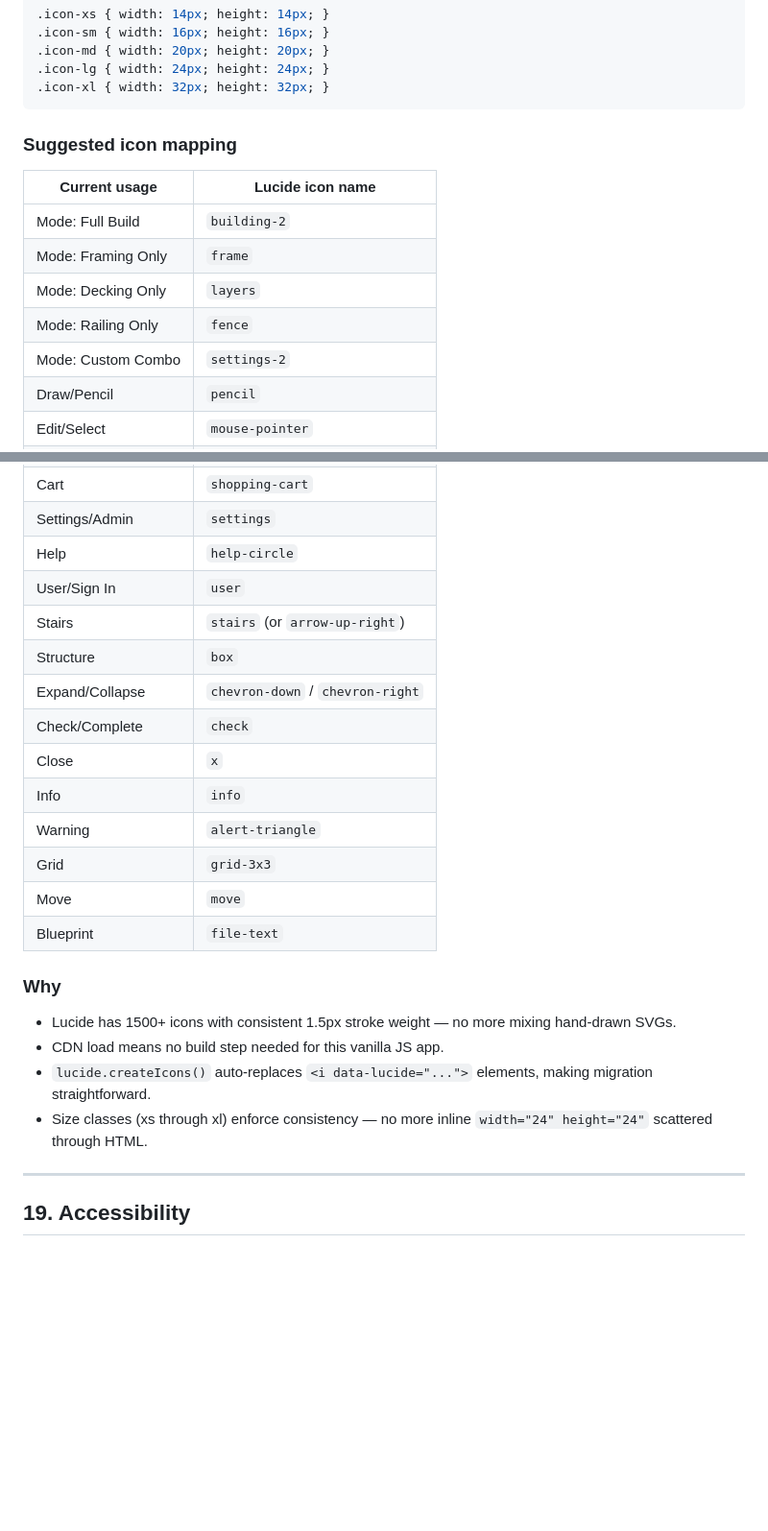
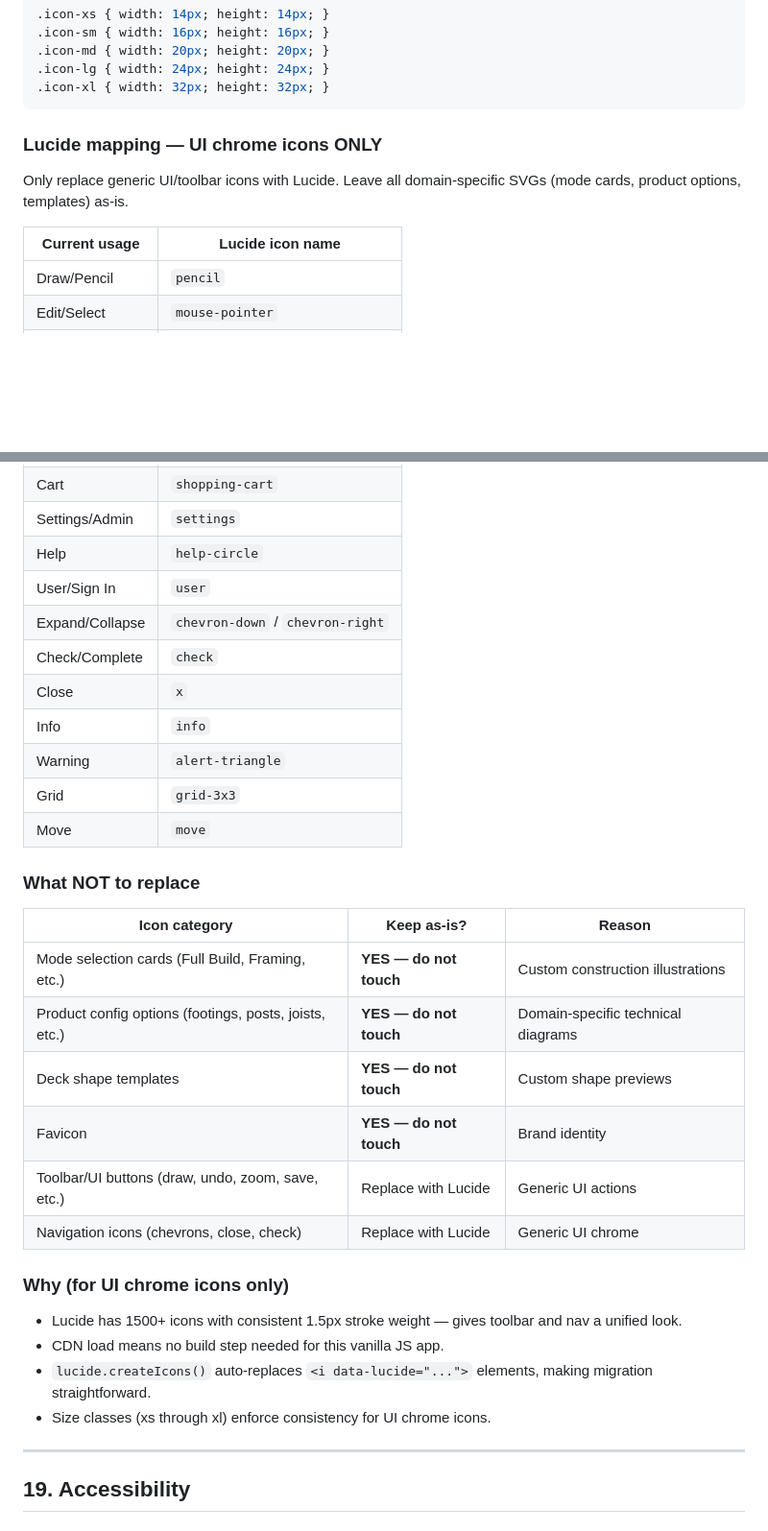
Before and after one commit to TUDS-Apps/deckcalculator, a Markdown page: VISUAL_DESIGN_SPEC.md, 2 parts joined by grey strips. Shown at 96% size. GitHub-like rendering; blank space fills up the shorter version.

````diff
--- a/VISUAL_DESIGN_SPEC.md
+++ b/VISUAL_DESIGN_SPEC.md
@@ -1579,15 +1588,12 @@ lucide.createIcons();
 .icon-xl { width: 32px; height: 32px; }
 ```
 
-### Suggested icon mapping
+### Lucide mapping — UI chrome icons ONLY
+
+Only replace generic UI/toolbar icons with Lucide. Leave all domain-specific SVGs (mode cards, product options, templates) as-is.
 
 | Current usage | Lucide icon name |
 |---|---|
-| Mode: Full Build | `building-2` |
-| Mode: Framing Only | `frame` |
-| Mode: Decking Only | `layers` |
-| Mode: Railing Only | `fence` |
-| Mode: Custom Combo | `settings-2` |
 | Draw/Pencil | `pencil` |
 | Edit/Select | `mouse-pointer` |
 | Measure | `ruler` |
@@ -1603,8 +1609,6 @@ lucide.createIcons();
 | Settings/Admin | `settings` |
 | Help | `help-circle` |
 | User/Sign In | `user` |
-| Stairs | `stairs` (or `arrow-up-right`) |
-| Structure | `box` |
 | Expand/Collapse | `chevron-down` / `chevron-right` |
 | Check/Complete | `check` |
 | Close | `x` |
@@ -1612,13 +1616,23 @@ lucide.createIcons();
 | Warning | `alert-triangle` |
 | Grid | `grid-3x3` |
 | Move | `move` |
-| Blueprint | `file-text` |
-
-### Why
-- Lucide has 1500+ icons with consistent 1.5px stroke weight — no more mixing hand-drawn SVGs.
+
+### What NOT to replace
+
+| Icon category | Keep as-is? | Reason |
+|---|---|---|
+| Mode selection cards (Full Build, Framing, etc.) | **YES — do not touch** | Custom construction illustrations |
+| Product config options (footings, posts, joists, etc.) | **YES — do not touch** | Domain-specific technical diagrams |
+| Deck shape templates | **YES — do not touch** | Custom shape previews |
+| Favicon | **YES — do not touch** | Brand identity |
+| Toolbar/UI buttons (draw, undo, zoom, save, etc.) | Replace with Lucide | Generic UI actions |
+| Navigation icons (chevrons, close, check) | Replace with Lucide | Generic UI chrome |
+
+### Why (for UI chrome icons only)
+- Lucide has 1500+ icons with consistent 1.5px stroke weight — gives toolbar and nav a unified look.
 - CDN load means no build step needed for this vanilla JS app.
 - `lucide.createIcons()` auto-replaces `<i data-lucide="...">` elements, making migration straightforward.
-- Size classes (xs through xl) enforce consistency — no more inline `width="24" height="24"` scattered through HTML.
+- Size classes (xs through xl) enforce consistency for UI chrome icons.
 
 ---
 
````
Also changed, not shown: other parts of VISUAL_DESIGN_SPEC.md (+10 -1 lines), UX_REDESIGN_RESEARCH.md (+6 -5 lines).
